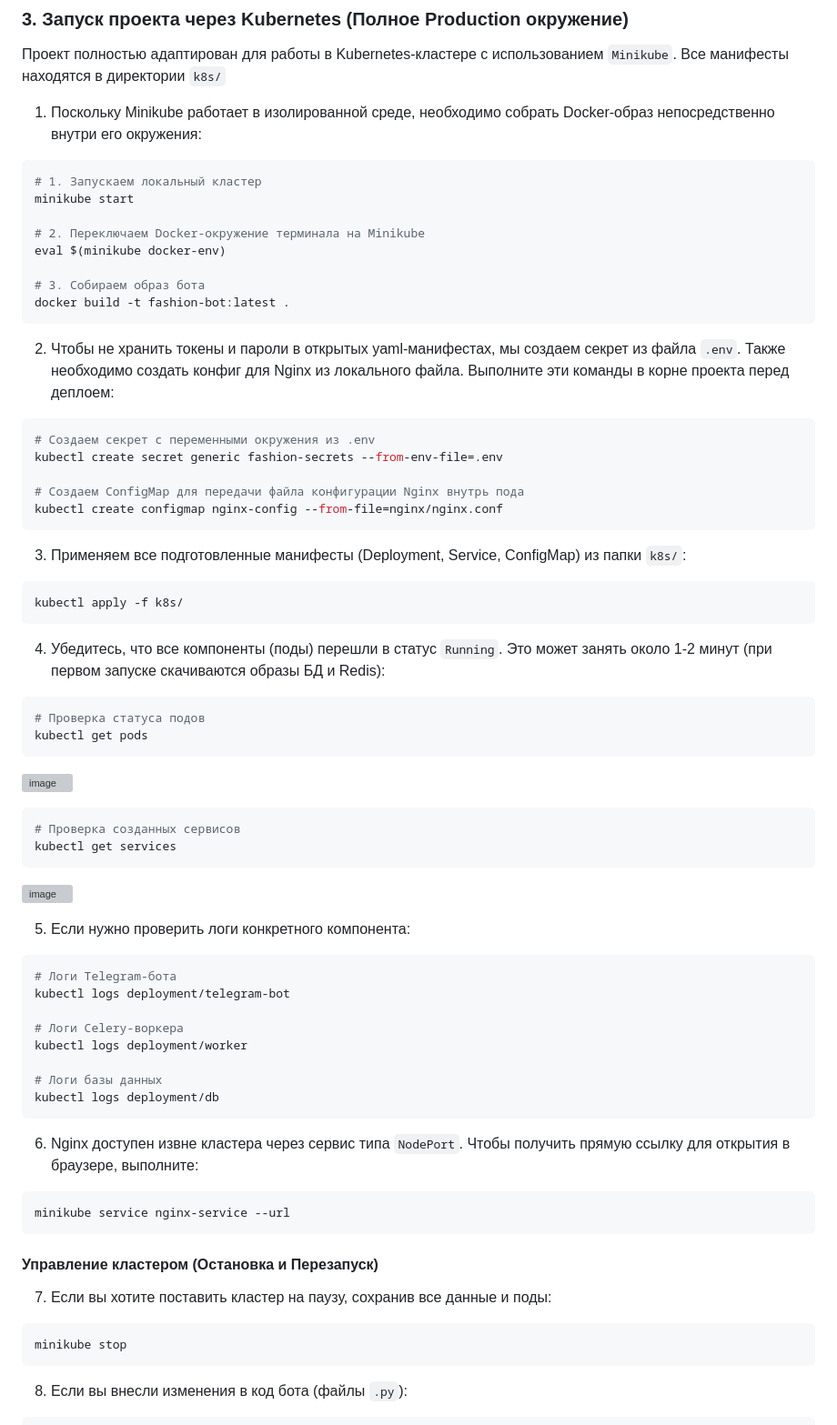
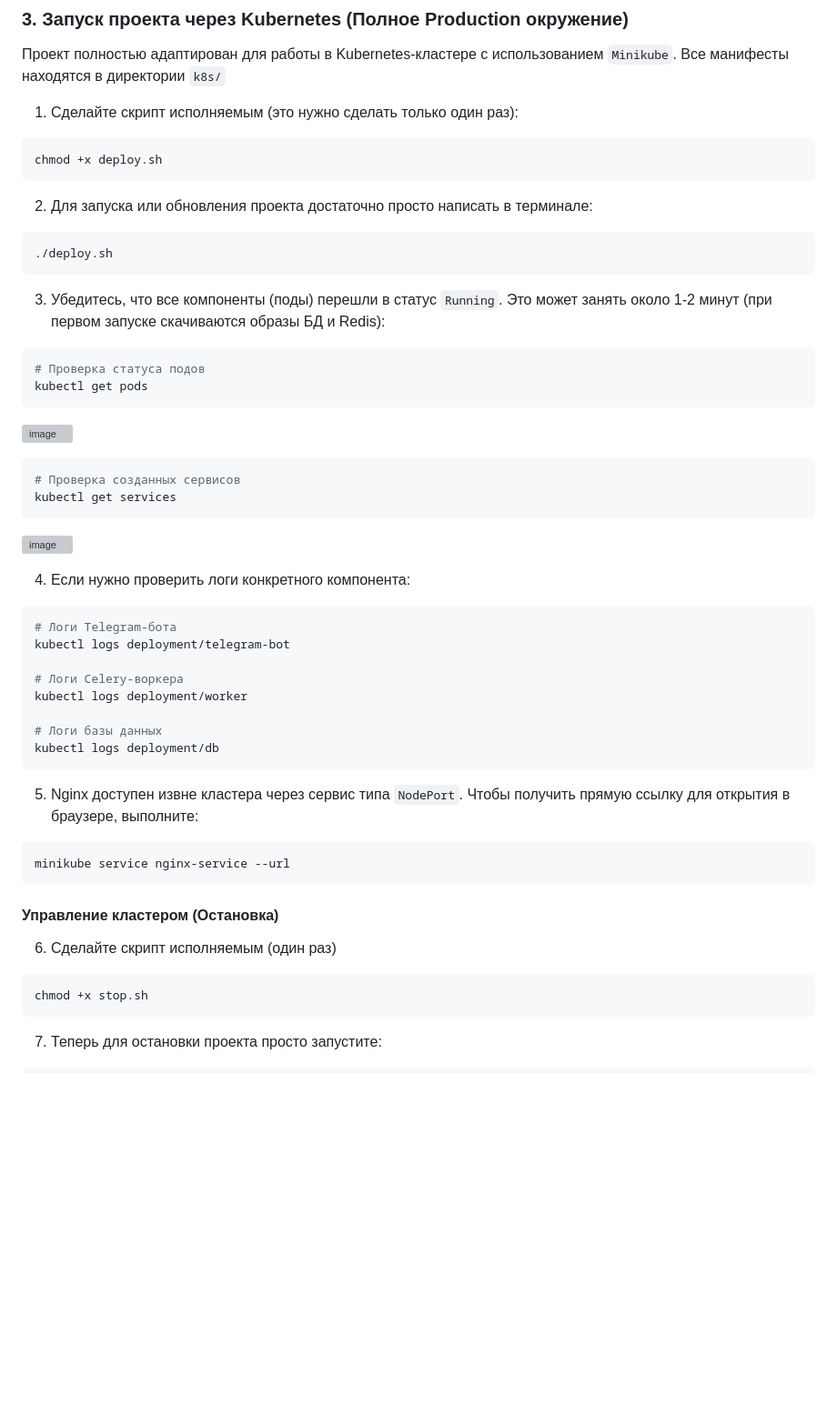
Before and after one commit to Kseniya-5/VKR, a Markdown page: Fashion_Bot/README.md, the part around one of its changes. Shown at 91% size. Rendered like a GitHub page; blank space fills up the shorter version; grey boxes are pictures that could not be loaded.

````diff
--- a/Fashion_Bot/README.md
+++ b/Fashion_Bot/README.md
@@ -140,30 +140,15 @@
 
 ### 3. Запуск проекта через Kubernetes (Полное Production окружение)
 Проект полностью адаптирован для работы в Kubernetes-кластере с использованием `Minikube`. Все манифесты находятся в директории `k8s/`
-1. Поскольку Minikube работает в изолированной среде, необходимо собрать Docker-образ непосредственно внутри его окружения:
+1. Сделайте скрипт исполняемым (это нужно сделать только один раз):
 ```bash
-# 1. Запускаем локальный кластер
-minikube start
-
-# 2. Переключаем Docker-окружение терминала на Minikube
-eval $(minikube docker-env)
-
-# 3. Собираем образ бота
-docker build -t fashion-bot:latest .
+chmod +x deploy.sh
 ```
-2. Чтобы не хранить токены и пароли в открытых yaml-манифестах, мы создаем секрет из файла `.env`. Также необходимо создать конфиг для Nginx из локального файла. Выполните эти команды в корне проекта перед деплоем:
+2. Для запуска или обновления проекта достаточно просто написать в терминале:
 ```bash
-# Создаем секрет с переменными окружения из .env
-kubectl create secret generic fashion-secrets --from-env-file=.env
-
-# Создаем ConfigMap для передачи файла конфигурации Nginx внутрь пода
-kubectl create configmap nginx-config --from-file=nginx/nginx.conf
+./deploy.sh
 ```
-3. Применяем все подготовленные манифесты (Deployment, Service, ConfigMap) из папки `k8s/`:
-```bash
-kubectl apply -f k8s/
-```
-4. Убедитесь, что все компоненты (поды) перешли в статус `Running`. Это может занять около 1-2 минут (при первом запуске скачиваются образы БД и Redis):
+3. Убедитесь, что все компоненты (поды) перешли в статус `Running`. Это может занять около 1-2 минут (при первом запуске скачиваются образы БД и Redis):
 
 ```bash
 # Проверка статуса подов
@@ -177,7 +162,7 @@ kubectl get services
 <img width="952" height="197" alt="image" src="https://github.com/user-attachments/assets/d71c392d-597e-4362-8187-4c25e3f25a87" /> <br/>
 
 
-5. Если нужно проверить логи конкретного компонента:
+4. Если нужно проверить логи конкретного компонента:
 ```bash
 # Логи Telegram-бота
 kubectl logs deployment/telegram-bot
@@ -188,14 +173,14 @@ kubectl logs deployment/worker
 # Логи базы данных
 kubectl logs deployment/db
 ```
-6. Nginx доступен извне кластера через сервис типа `NodePort`. Чтобы получить прямую ссылку для открытия в браузере, выполните:
+5. Nginx доступен извне кластера через сервис типа `NodePort`. Чтобы получить прямую ссылку для открытия в браузере, выполните:
 ```bash
 minikube service nginx-service --url
 ```
-#### Управление кластером (Остановка и Перезапуск)
-7. Если вы хотите поставить кластер на паузу, сохранив все данные и поды:
+#### Управление кластером (Остановка)
+6. Сделайте скрипт исполняемым (один раз)
 ```bash
-minikube stop
+chmod +x stop.sh
 ```
-8. Если вы внесли изменения в код бота (файлы `.py`):
+7. Теперь для остановки проекта просто запустите:
 ```bash
````
Also changed, not shown: other parts of Fashion_Bot/README.md (+1 -16 lines).
